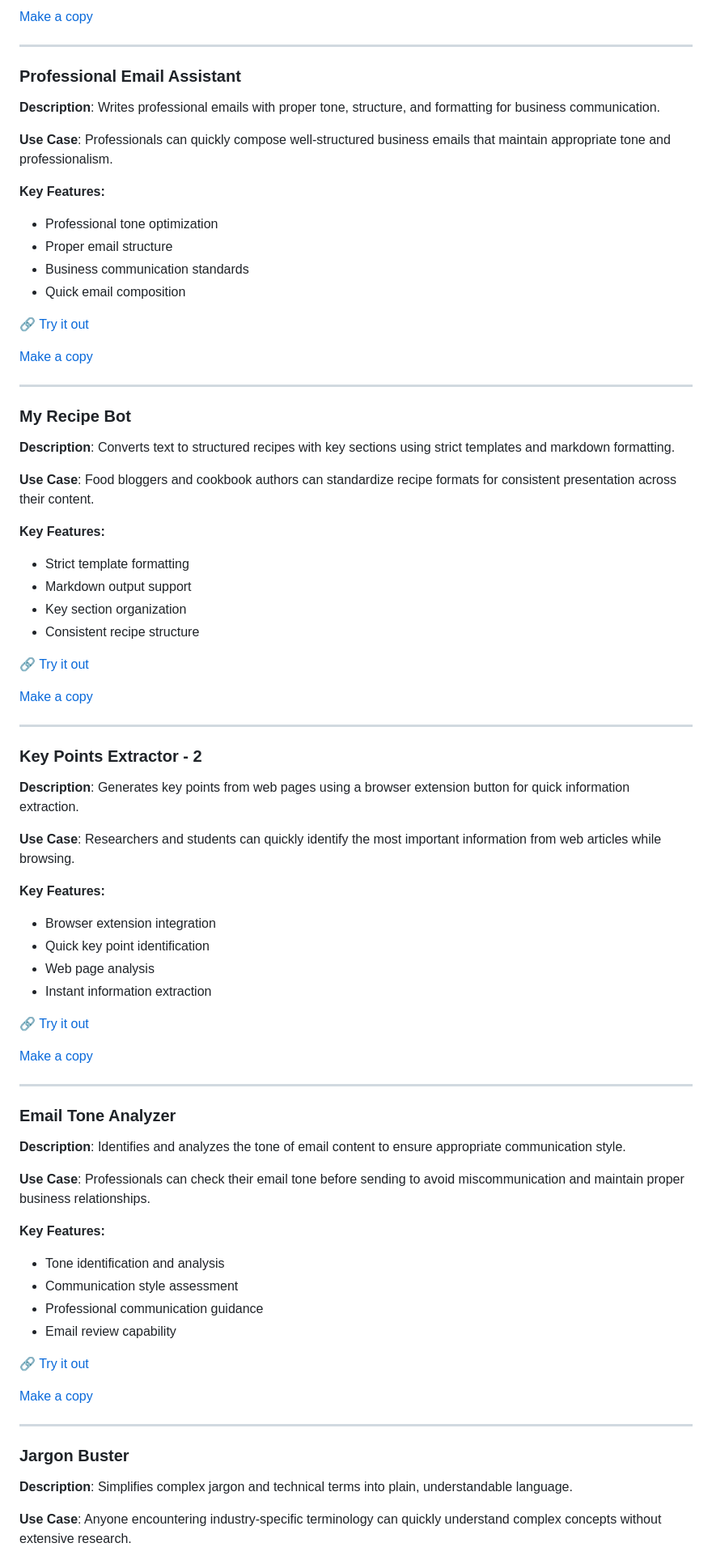
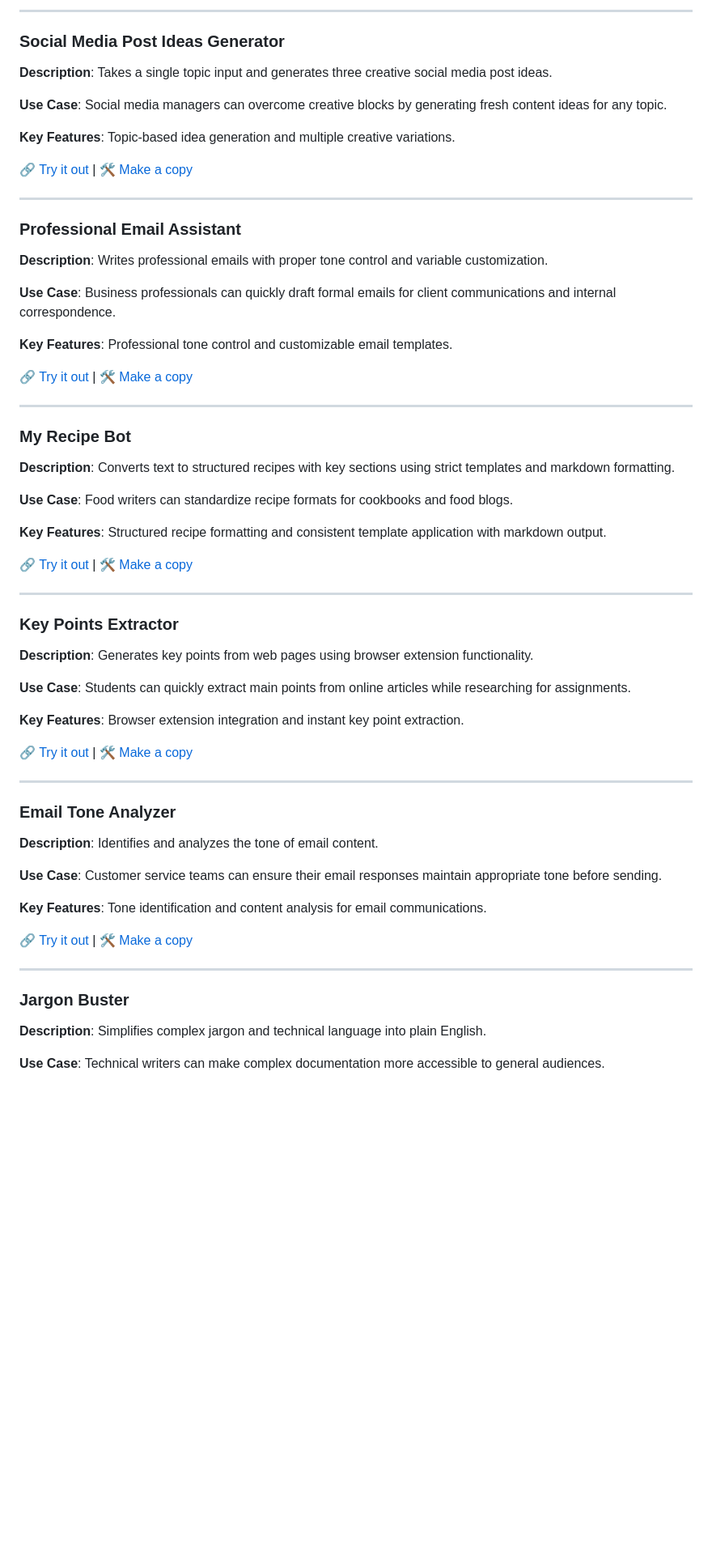
Before and after one commit to shabnam01/ai-agent-portfolio, a Markdown page: README.md, the part around one of its changes. Shown at 81% size. Rendered like a GitHub page; blank space fills up the shorter version.

Commit message:
readme5: updated the missing agents

```diff
--- a/README.md
+++ b/README.md
@@ -220,78 +266,63 @@ Ready to collaborate on AI solutions or discuss how intelligent agents can trans
 
-[Make a copy](https://app.mindstudio.ai/agents/recipe-page-generator-c6941173/remix)
+---
+
+### Social Media Post Ideas Generator
+**Description**: Takes a single topic input and generates three creative social media post ideas.
+
+**Use Case**: Social media managers can overcome creative blocks by generating fresh content ideas for any topic.
+
+**Key Features**: Topic-based idea generation and multiple creative variations.
+
+[🔗 Try it out](https://app.mindstudio.ai/agents/social-media-post-ideas-generator-b7f4f38c/run/e3d3b8d7-17d5-4fce-a822-59ba99c1e172) | [🛠 Make a copy](https://app.mindstudio.ai/agents/social-media-post-ideas-generator-b7f4f38c/remix)
 
 ---
 
 ### Professional Email Assistant
-**Description**: Writes professional emails with proper tone, structure, and formatting for business communication.
+**Description**: Writes professional emails with proper tone control and variable customization.
 
-**Use Case**: Professionals can quickly compose well-structured business emails that maintain appropriate tone and professionalism.
+**Use Case**: Business professionals can quickly draft formal emails for client communications and internal correspondence.
 
-**Key Features:**
-- Professional tone optimization
-- Proper email structure
-- Business communication standards
-- Quick email composition
+**Key Features**: Professional tone control and customizable email templates.
 
-[🔗 Try it out](https://app.mindstudio.ai/agents/professional-email-assistant-871e10f1/run/d9f63b46-60a3-4e8c-b075-75d57eca9782)
-
-[Make a copy](https://app.mindstudio.ai/agents/professional-email-assistant-871e10f1/remix)
+[🔗 Try it out](https://app.mindstudio.ai/agents/professional-email-assistant-871e10f1/run/d9f63b46-60a3-4e8c-b075-75d57eca9782) | [🛠 Make a copy](https://app.mindstudio.ai/agents/professional-email-assistant-871e10f1/remix)
 
 ---
 
 ### My Recipe Bot
 **Description**: Converts text to structured recipes with key sections using strict templates and markdown formatting.
 
-**Use Case**: Food bloggers and cookbook authors can standardize recipe formats for consistent presentation across their content.
+**Use Case**: Food writers can standardize recipe formats for cookbooks and food blogs.
 
-**Key Features:**
-- Strict template formatting
-- Markdown output support
-- Key section organization
-- Consistent recipe structure
+**Key Features**: Structured recipe formatting and consistent template application with markdown output.
 
-[🔗 Try it out](https://app.mindstudio.ai/agents/my-recipe-bot-e18e574b/run/2d66eca9-5789-433f-bdf5-2bfe1bab71f7)
-
-[Make a copy](https://app.mindstudio.ai/agents/my-recipe-bot-e18e574b/remix)
+[🔗 Try it out](https://app.mindstudio.ai/agents/my-recipe-bot-e18e574b/run/2d66eca9-5789-433f-bdf5-2bfe1bab71f7) | [🛠 Make a copy](https://app.mindstudio.ai/agents/my-recipe-bot-e18e574b/remix)
 
 ---
 
-### Key Points Extractor - 2
-**Description**: Generates key points from web pages using a browser extension button for quick information extraction.
+### Key Points Extractor
+**Description**: Generates key points from web pages using browser extension functionality.
 
-**Use Case**: Researchers and students can quickly identify the most important information from web articles while browsing.
+**Use Case**: Students can quickly extract main points from online articles while researching for assignments.
 
-**Key Features:**
-- Browser extension integration
-- Quick key point identification
-- Web page analysis
-- Instant information extraction
+**Key Features**: Browser extension integration and instant key point extraction.
 
-[🔗 Try it out](https://app.mindstudio.ai/agents/key-point-extractor--2-a1436cb3/run)
-
-[Make a copy](https://app.mindstudio.ai/agents/key-point-extractor--2-a1436cb3/remix)
+[🔗 Try it out](https://app.mindstudio.ai/agents/key-point-extractor--2-a1436cb3/run) | [🛠 Make a copy](https://app.mindstudio.ai/agents/key-point-extractor--2-a1436cb3/remix)
 
 ---
 
 ### Email Tone Analyzer
-**Description**: Identifies and analyzes the tone of email content to ensure appropriate communication style.
+**Description**: Identifies and analyzes the tone of email content.
 
-**Use Case**: Professionals can check their email tone before sending to avoid miscommunication and maintain proper business relationships.
+**Use Case**: Customer service teams can ensure their email responses maintain appropriate tone before sending.
 
-**Key Features:**
-- Tone identification and analysis
-- Communication style assessment
-- Professional communication guidance
-- Email review capability
+**Key Features**: Tone identification and content analysis for email communications.
 
-[🔗 Try it out](https://app.mindstudio.ai/agents/email-tone-analyzer-522f311a/run)
-
-[Make a copy](https://app.mindstudio.ai/agents/email-tone-analyzer-522f311a/remix)
+[🔗 Try it out](https://app.mindstudio.ai/agents/email-tone-analyzer-522f311a/run) | [🛠 Make a copy](https://app.mindstudio.ai/agents/email-tone-analyzer-522f311a/remix)
 
 ---
 
 ### Jargon Buster
-**Description**: Simplifies complex jargon and technical terms into plain, understandable language.
+**Description**: Simplifies complex jargon and technical language into plain English.
 
-**Use Case**: Anyone encountering industry-specific terminology can quickly understand complex concepts without extensive research.
+**Use Case**: Technical writers can make complex documentation more accessible to general audiences.
 
```
Also changed, not shown: other parts of README.md (+174 -157 lines).
